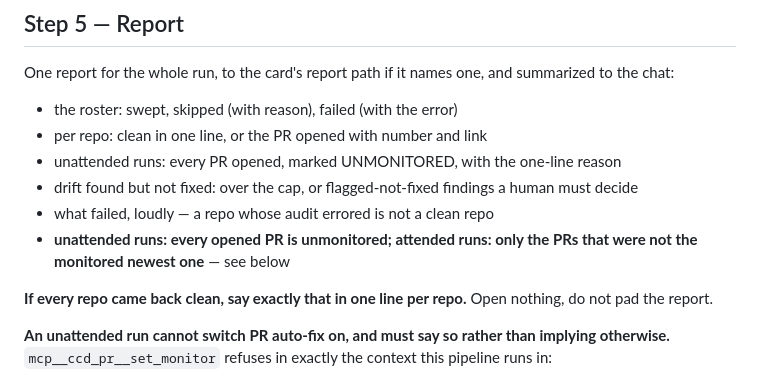
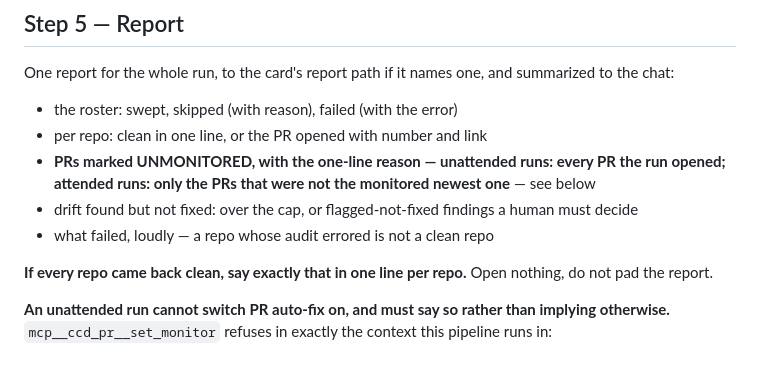
Before and after one commit to jfreal/nightforge, a Markdown page: skills/docs-sweep/SKILL.md, the part around the change. Drawn GitHub-style.

Commit message:
docs(docs-sweep): fold the duplicated UNMONITORED bullet into one
Addressing the CodeRabbit note on Step 5 added a second bullet carrying the
attended/unattended split while the original bullet was left in place, so the
report checklist told the reader the same thing twice and only one of the two
copies mentioned the one-line reason.

Merge them: one bullet that keeps the reason and the attended/unattended split,
and still points at the paragraph below that explains why an unattended run
cannot switch auto-fix on.

Co-Authored-By: Claude Opus 5 (1M context) <noreply@anthropic.com>

```diff
--- a/skills/docs-sweep/SKILL.md
+++ b/skills/docs-sweep/SKILL.md
@@ -167,10 +167,10 @@ One report for the whole run, to the card's report path if it names one, and sum
 
 - the roster: swept, skipped (with reason), failed (with the error)
 - per repo: clean in one line, or the PR opened with number and link
-- unattended runs: every PR opened, marked UNMONITORED, with the one-line reason
+- **PRs marked UNMONITORED, with the one-line reason — unattended runs: every PR the run opened;
+  attended runs: only the PRs that were not the monitored newest one** — see below
 - drift found but not fixed: over the cap, or flagged-not-fixed findings a human must decide
 - what failed, loudly — a repo whose audit errored is not a clean repo
-- **unattended runs: every opened PR is unmonitored; attended runs: only the PRs that were not the monitored newest one** — see below
 
 **If every repo came back clean, say exactly that in one line per repo.** Open nothing, do not pad
 the report.
```
